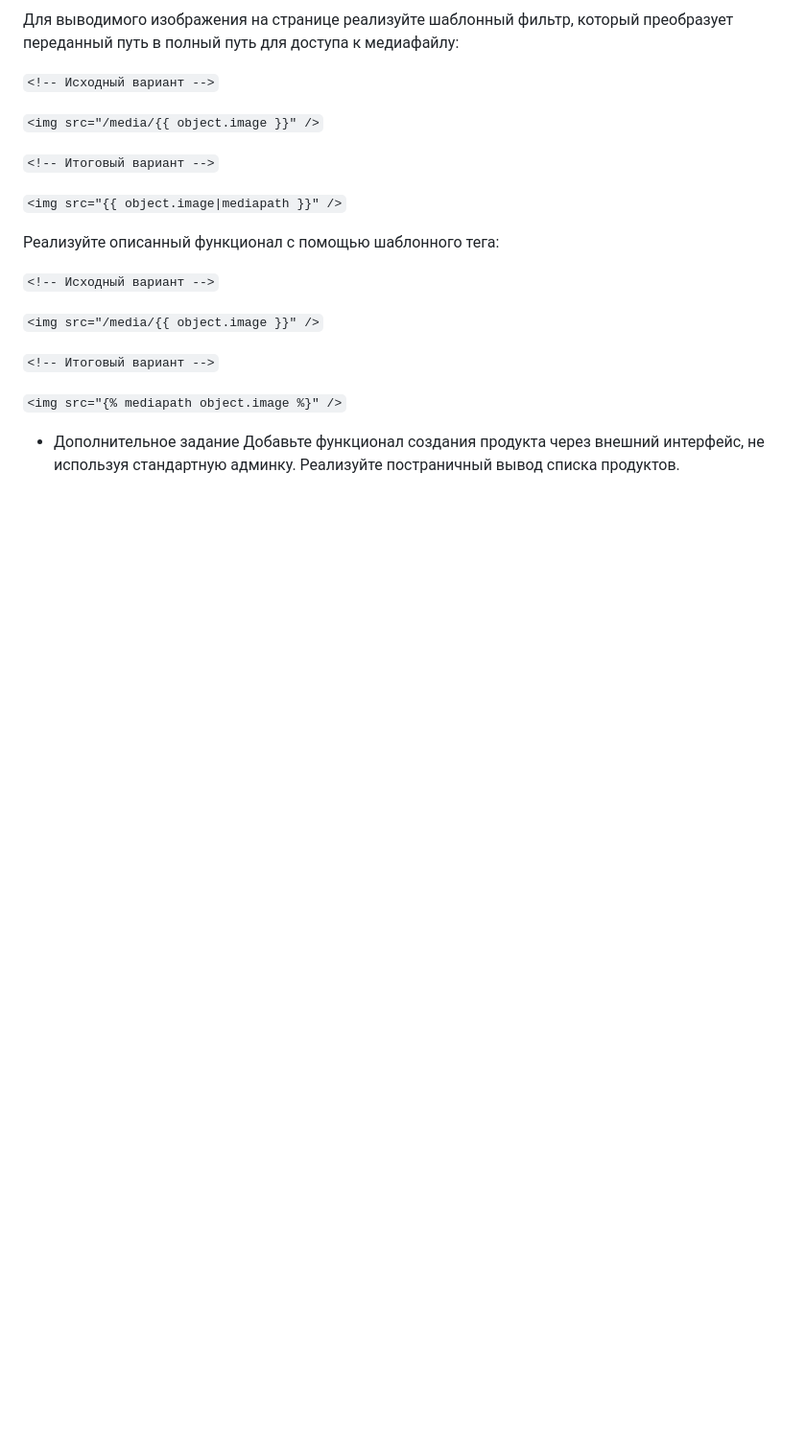
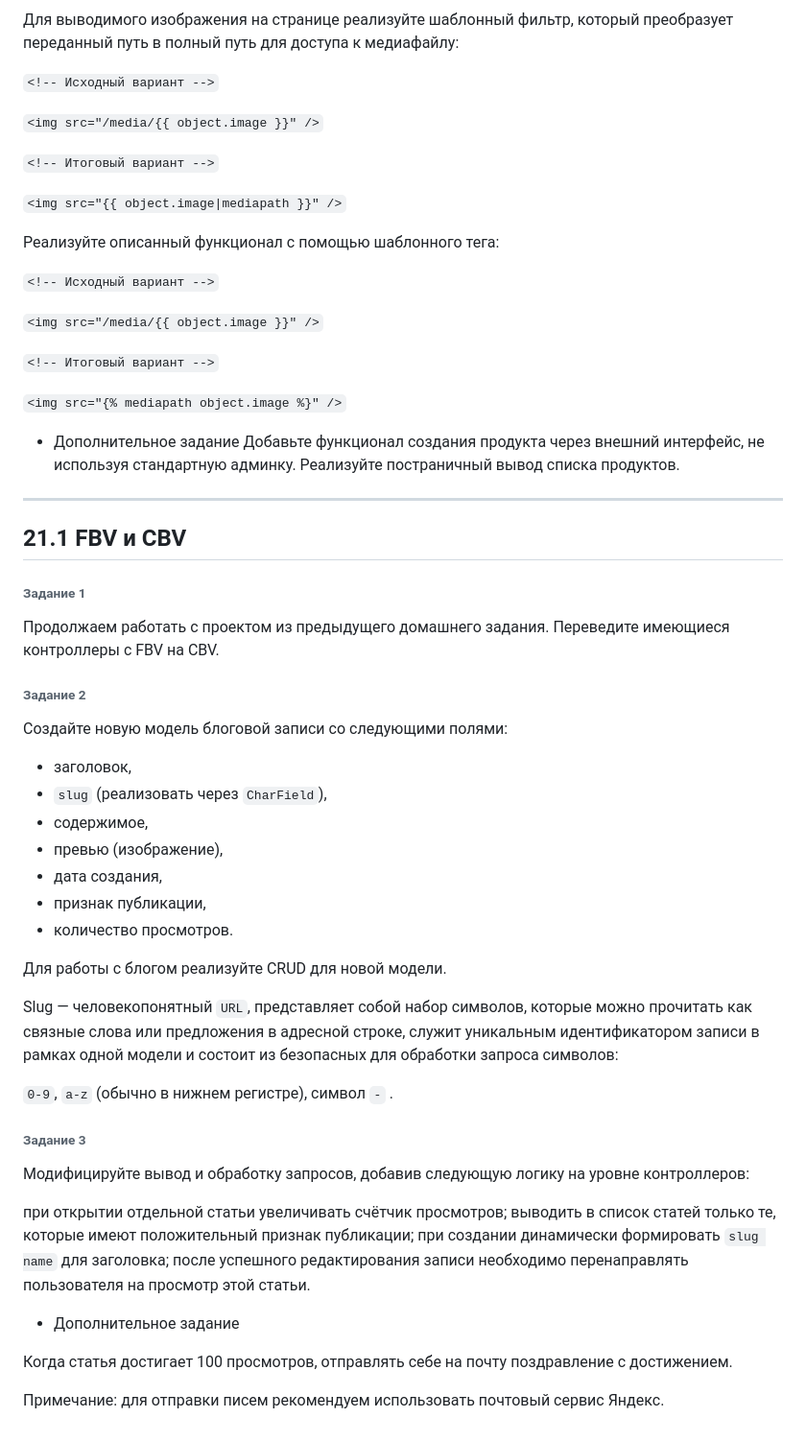
Before and after one commit to tu1ana/HW_19.2_django, a Markdown page: README.md, the part around the change. Shown: that part at 96% size. Rendered like a GitHub page; blank space fills up the shorter version.

Commit message:
21.1 tasks added

```diff
--- a/README.md
+++ b/README.md
@@ -100,3 +100,41 @@ Pillow.
 * Дополнительное задание
 Добавьте функционал создания продукта через внешний интерфейс, не используя стандартную админку.
 Реализуйте постраничный вывод списка продуктов.
+----------------------------------------------------------------
+21.1 FBV и CBV
+----------------------------------------------------------------
+
+###### Задание 1
+
+Продолжаем работать с проектом из предыдущего домашнего задания. Переведите имеющиеся контроллеры с FBV на CBV.
+
+###### Задание 2
+
+Создайте новую модель блоговой записи со следующими полями:
+* заголовок,
+* `slug` (реализовать через `CharField`),
+* содержимое,
+* превью (изображение),
+* дата создания,
+* признак публикации,
+* количество просмотров.
+
+Для работы с блогом реализуйте CRUD для новой модели.
+
+Slug — человекопонятный `URL`, представляет собой набор символов, которые можно прочитать как связные слова или предложения в адресной строке, служит уникальным идентификатором записи в рамках одной модели и состоит из безопасных для обработки запроса символов:
+
+`0-9`, `a-z` (обычно в нижнем регистре), символ `-` .
+
+###### Задание 3
+
+Модифицируйте вывод и обработку запросов, добавив следующую логику на уровне контроллеров:
+
+при открытии отдельной статьи увеличивать счётчик просмотров;
+выводить в список статей только те, которые имеют положительный признак публикации;
+при создании динамически формировать `slug name` для заголовка;
+после успешного редактирования записи необходимо перенаправлять пользователя на просмотр этой статьи.
+* Дополнительное задание
+
+Когда статья достигает 100 просмотров, отправлять себе на почту поздравление с достижением.
+
+Примечание: для отправки писем рекомендуем использовать почтовый сервис Яндекс.
```
